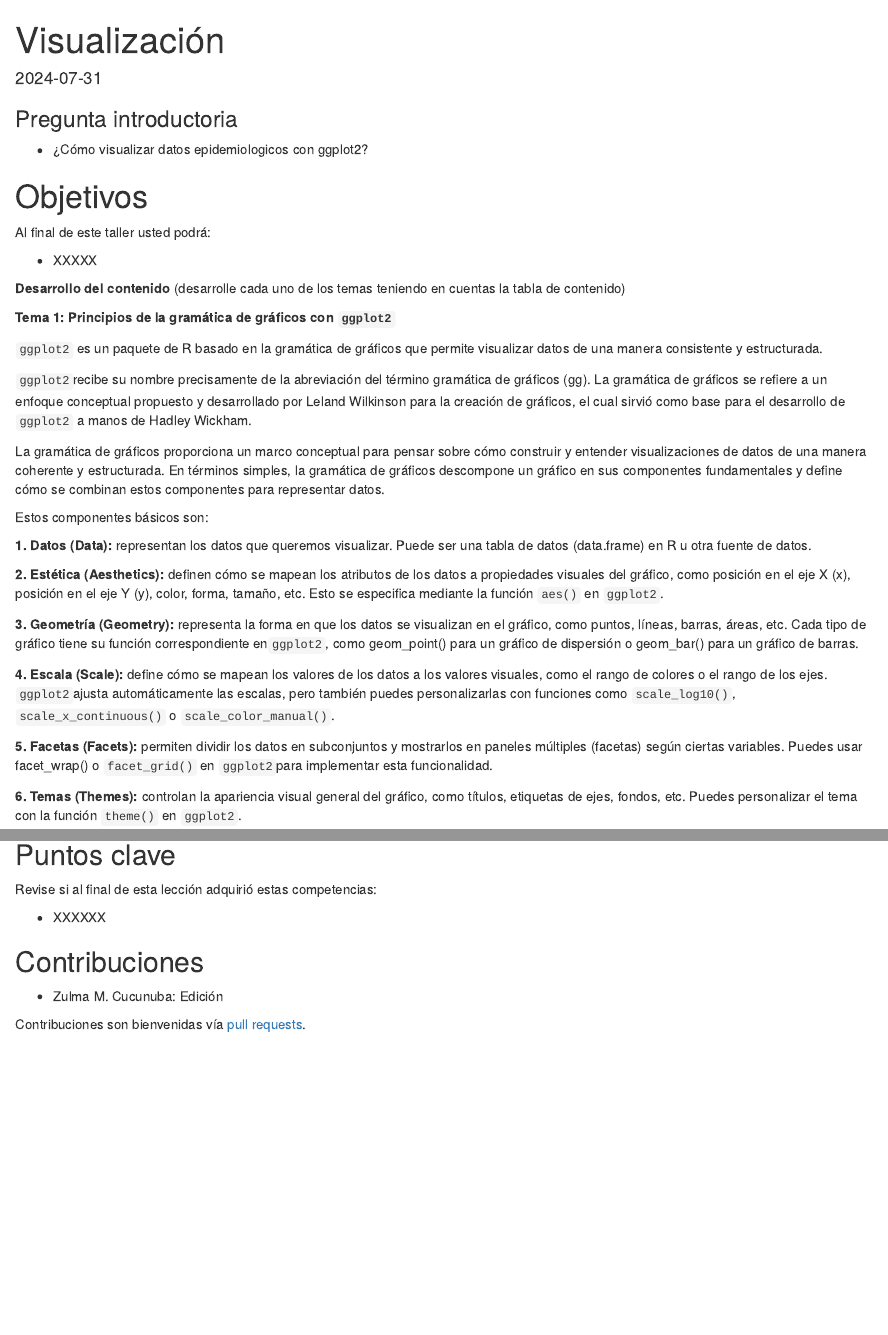
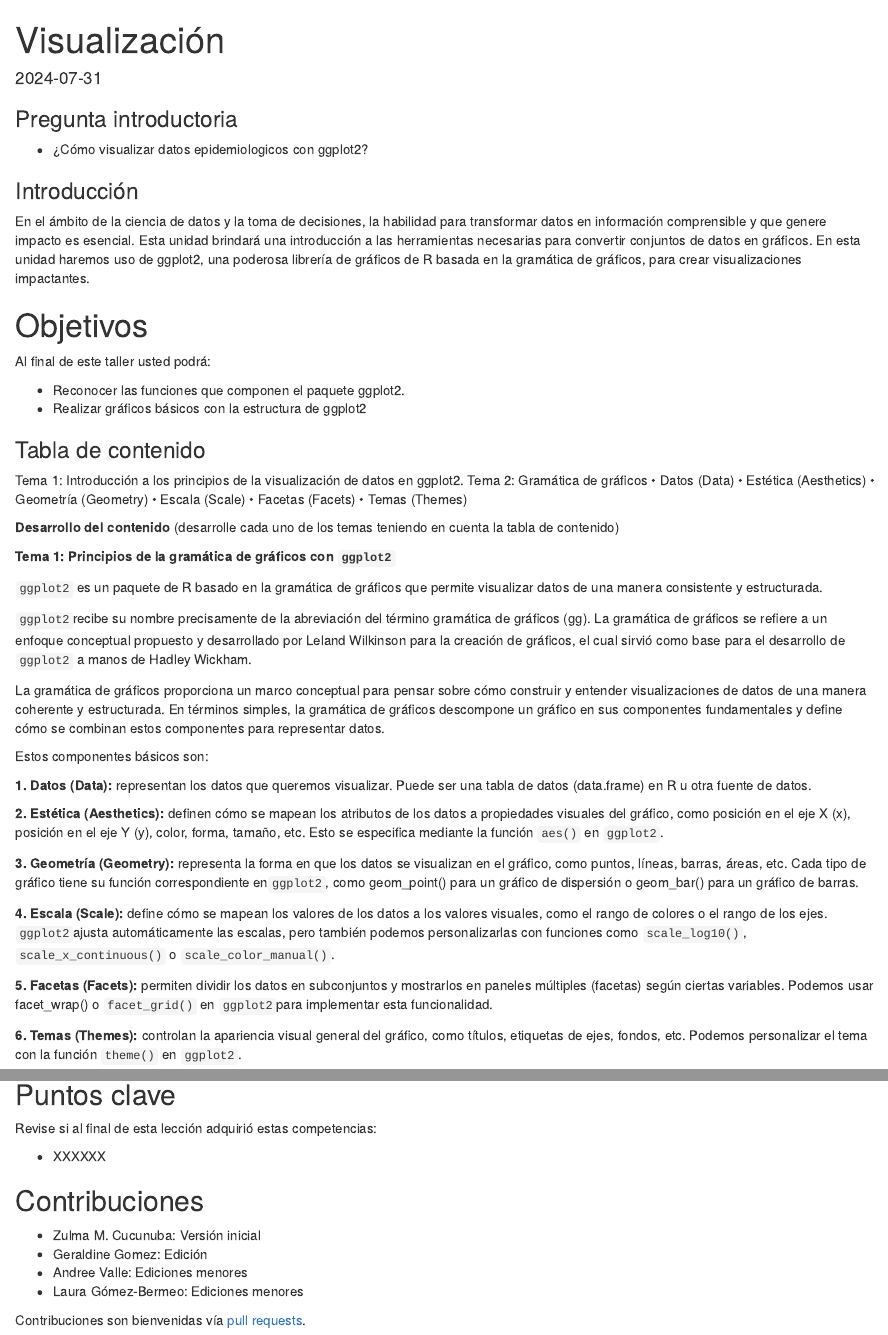
Before and after one commit to epiverse-trace/epitkit, an R Markdown document (episodes/Visualizacion.Rmd): the page in a window 1100 px wide, from its top, and a second part further down, joined at a grey line. Rendered offline with R 4.5, knitr and Pandoc, with nearby package versions.

Commit message:
Ediciones menores

````diff
--- a/episodes/Visualizacion.Rmd
+++ b/episodes/Visualizacion.Rmd
@@ -19,7 +19,9 @@ exercises: 4
 
 - ¿Cómo visualizar datos epidemiologicos con ggplot2?
 
+### Introducción
 
+En el ámbito de la ciencia de datos y la toma de decisiones, la habilidad para transformar datos en información comprensible y que genere impacto es esencial. Esta unidad brindará una introducción a las herramientas necesarias para convertir conjuntos de datos en gráficos. En esta unidad haremos uso de ggplot2, una poderosa librería de gráficos de R basada en la gramática de gráficos, para crear visualizaciones impactantes.
 ::::::::::::::::::::::::::::::::::::::::::::::::
 
 ::::::::::::::::::::::::::::::::::::: objectives
@@ -28,7 +30,9 @@ exercises: 4
 
 Al final de este taller usted podrá:
 
--   XXXXX
+-   Reconocer las funciones que componen el paquete ggplot2.
+-   Realizar gráficos básicos con la estructura de ggplot2
+
 
 ::::::::::::::::::::::::::::::::::::::::::::::::
 
@@ -37,8 +41,20 @@ library(knitr)
 opts_chunk$set(collapse = TRUE)
 ```
 
+### Tabla de contenido
+
+ Tema 1: Introducción a los principios de la visualización de datos en ggplot2.
+ Tema 2: Gramática de gráficos
+    •	Datos (Data)
+    •	Estética (Aesthetics)
+    •	Geometría (Geometry)
+    •	Escala (Scale)
+    •	Facetas (Facets)
+    •	Temas (Themes)
+
+
 **Desarrollo del contenido** (desarrolle cada uno de los temas teniendo
-en cuentas la tabla de contenido)
+en cuenta la tabla de contenido)
 
 **Tema 1: Principios de la gramática de gráficos con `ggplot2`**
 
@@ -75,17 +91,17 @@ de barras.
 
 **4. Escala (Scale):** define cómo se mapean los valores de los datos a
 los valores visuales, como el rango de colores o el rango de los ejes.
-`ggplot2`ajusta automáticamente las escalas, pero también puedes
+`ggplot2`ajusta automáticamente las escalas, pero también podemos
 personalizarlas con funciones como `scale_log10()`,
 `scale_x_continuous()` o `scale_color_manual()`.
 
 **5. Facetas (Facets):** permiten dividir los datos en subconjuntos y
 mostrarlos en paneles múltiples (facetas) según ciertas variables.
-Puedes usar facet_wrap() o `facet_grid()` en `ggplot2`para implementar
+Podemos usar facet_wrap() o `facet_grid()` en `ggplot2`para implementar
 esta funcionalidad.
 
 **6. Temas (Themes):** controlan la apariencia visual general del
-gráfico, como títulos, etiquetas de ejes, fondos, etc. Puedes
+gráfico, como títulos, etiquetas de ejes, fondos, etc. Podemos
 personalizar el tema con la función `theme()` en `ggplot2`.
 
 Por ejemplo, una estructura clásica de un gráfico de puntos será:
@@ -491,10 +507,13 @@ Revise si al final de esta lección adquirió estas competencias:
 
 ## Contribuciones
 
--   Zulma M. Cucunuba: Edición
+-   Zulma M. Cucunuba: Versión inicial
+-   Geraldine Gomez: Edición
+-   Andree Valle: Ediciones menores
+-   Laura Gómez-Bermeo: Ediciones menores
 
 Contribuciones son bienvenidas vía [pull
-requests](https://github.com/reconhub/learn/pulls).
+requests](XXXXXX).
 
 ## Asuntos legales
 
````
Also changed, not shown: episodes/Reporte.Rmd (+4 -1 lines), episodes/Taller-R-RStudio.Rmd (+2 -0 lines).
